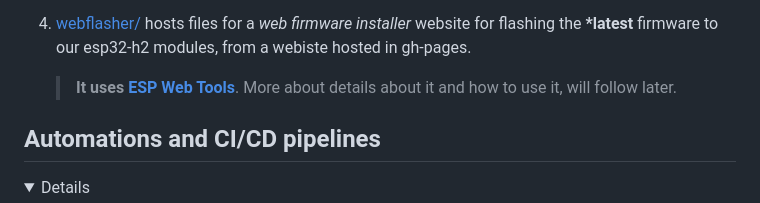
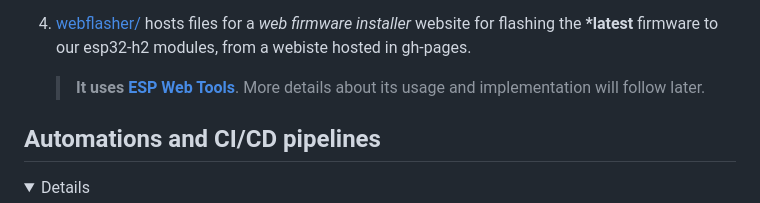
Before and after one commit to dattasaurabh82/help-button-firmware, a Markdown page: README.md, the part around the change. GitHub-like rendering; folded sections open.

Commit message:
Updated a  grammer

```diff
--- a/README.md
+++ b/README.md
@@ -48,7 +48,7 @@
 3. The compiled binaries are stored in [main/arduino/button_firmware/binary/](main/arduino/button_firmware/binary/)
 4. [webflasher/](webflasher/) hosts files for a _web firmware installer_ website for flashing the __*latest__ firmware to our esp32-h2 modules, from a webiste hosted in gh-pages.
 
-   > __It uses [ESP Web Tools](https://esphome.github.io/esp-web-tools/)__. More about details about it and how to use it, will follow later.
+   > __It uses [ESP Web Tools](https://esphome.github.io/esp-web-tools/)__. More details about its usage and implementation will follow later.
 
 ## Automations and CI/CD pipelines
 
```
